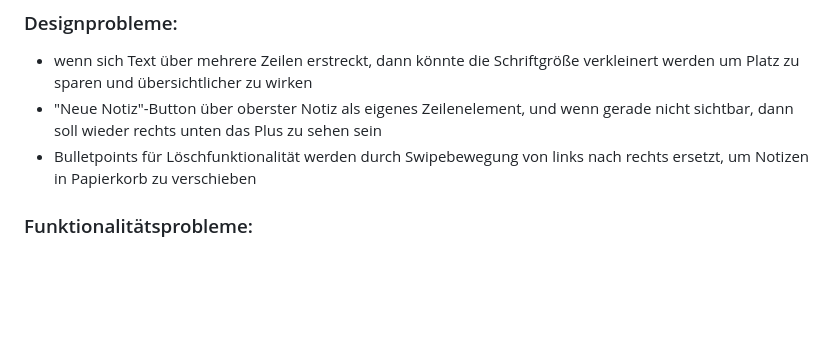
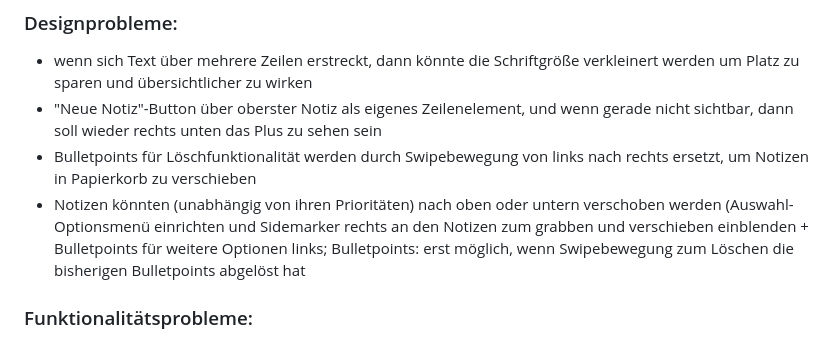
Before and after one commit to Vettl5/BrainBox, a Markdown page: README.md, the part around the change. Drawn GitHub-style; blank space fills up the shorter version.

Commit message:
Update README.md
Ergänzende Probleme aus Testbetrieb

```diff
--- a/README.md
+++ b/README.md
@@ -19,6 +19,7 @@ Als kleiner Zusatz wurde noch ein Fadeout am unteren Bildschirmrand eingefügt,
 - wenn sich Text über mehrere Zeilen erstreckt, dann könnte die Schriftgröße verkleinert werden um Platz zu sparen und übersichtlicher zu wirken
 - "Neue Notiz"-Button über oberster Notiz als eigenes Zeilenelement, und wenn gerade nicht sichtbar, dann soll wieder rechts unten das Plus zu sehen sein
 - Bulletpoints für Löschfunktionalität werden durch Swipebewegung von links nach rechts ersetzt, um Notizen in Papierkorb zu verschieben
+- Notizen könnten (unabhängig von ihren Prioritäten) nach oben oder untern verschoben werden (Auswahl-Optionsmenü einrichten und Sidemarker rechts an den Notizen zum grabben und verschieben einblenden + Bulletpoints für weitere Optionen links; Bulletpoints: erst möglich, wenn Swipebewegung zum Löschen die bisherigen Bulletpoints abgelöst hat
 
 ### Funktionalitätsprobleme:
 - Sortier- bzw. Filterfunktionen fehlen noch, erfordern weitere Notizattribute
```
